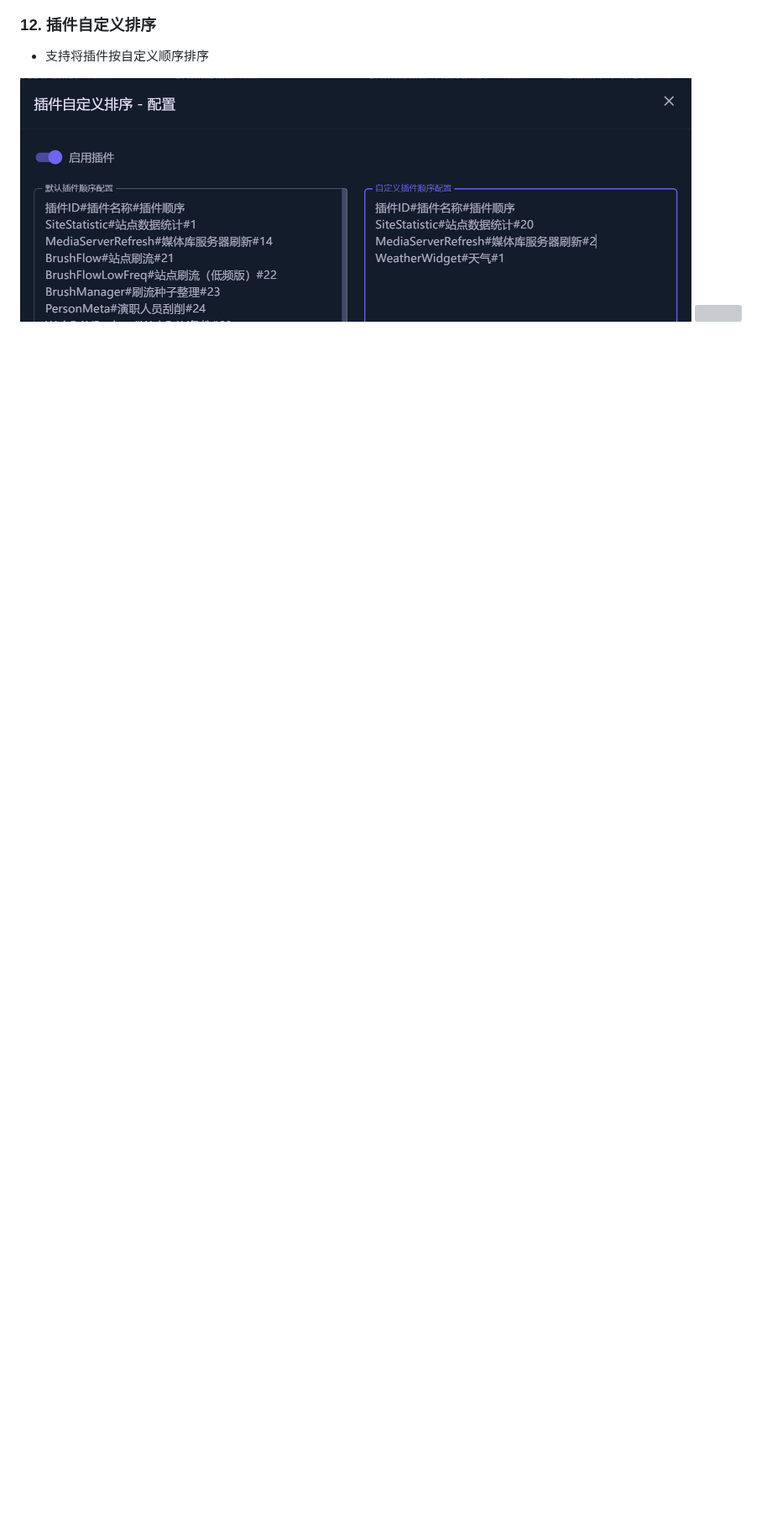
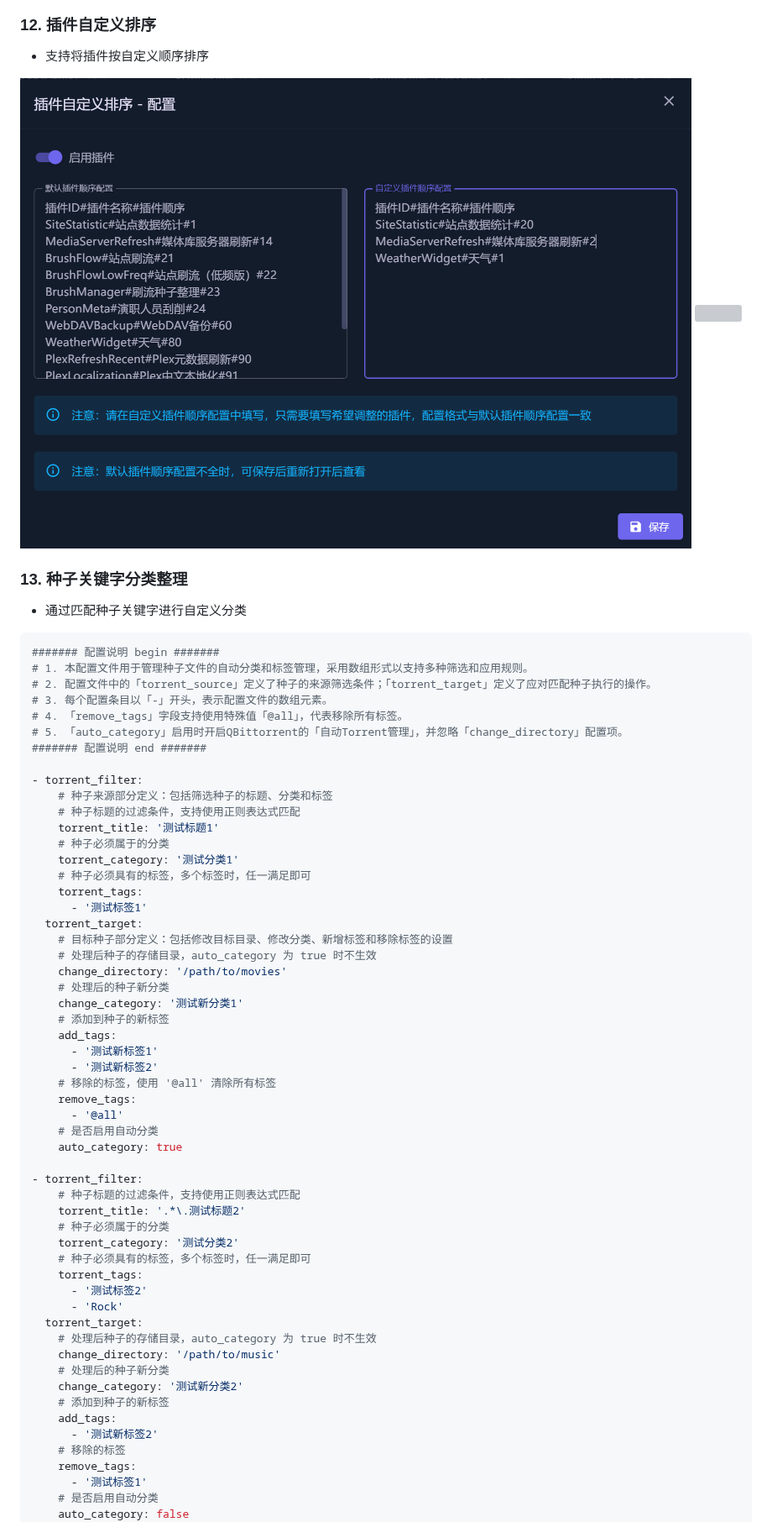
Before and after one commit to InfinityPacer/MoviePilot-Plugins, a Markdown page: README.md, the part around one of its changes. Shown at 84% size. Rendered like a GitHub page; blank space fills up the shorter version; grey boxes are pictures that could not be loaded.

````diff
--- a/README.md
+++ b/README.md
@@ -128,3 +128,67 @@ MoviePilot环境变量添加本项目地址，具体参见 https://github.com/jx
 
 ![](images/2024-05-17-23-25-53.png)
 ![](images/2024-05-17-23-26-30.png)
+
+### 13. 种子关键字分类整理
+
+- 通过匹配种子关键字进行自定义分类
+
+```yaml
+####### 配置说明 begin #######
+# 1. 本配置文件用于管理种子文件的自动分类和标签管理，采用数组形式以支持多种筛选和应用规则。
+# 2. 配置文件中的「torrent_source」定义了种子的来源筛选条件；「torrent_target」定义了应对匹配种子执行的操作。
+# 3. 每个配置条目以「-」开头，表示配置文件的数组元素。
+# 4. 「remove_tags」字段支持使用特殊值「@all」，代表移除所有标签。
+# 5. 「auto_category」启用时开启QBittorrent的「自动Torrent管理」，并忽略「change_directory」配置项。
+####### 配置说明 end #######
+
+- torrent_filter:
+    # 种子来源部分定义：包括筛选种子的标题、分类和标签
+    # 种子标题的过滤条件，支持使用正则表达式匹配
+    torrent_title: '测试标题1'
+    # 种子必须属于的分类
+    torrent_category: '测试分类1'
+    # 种子必须具有的标签，多个标签时，任一满足即可
+    torrent_tags:
+      - '测试标签1'
+  torrent_target:
+    # 目标种子部分定义：包括修改目标目录、修改分类、新增标签和移除标签的设置
+    # 处理后种子的存储目录，auto_category 为 true 时不生效
+    change_directory: '/path/to/movies'
+    # 处理后的种子新分类
+    change_category: '测试新分类1'
+    # 添加到种子的新标签
+    add_tags:
+      - '测试新标签1'
+      - '测试新标签2'
+    # 移除的标签，使用 '@all' 清除所有标签
+    remove_tags:
+      - '@all'
+    # 是否启用自动分类
+    auto_category: true
+
+- torrent_filter:
+    # 种子标题的过滤条件，支持使用正则表达式匹配
+    torrent_title: '.*\.测试标题2'
+    # 种子必须属于的分类
+    torrent_category: '测试分类2'
+    # 种子必须具有的标签，多个标签时，任一满足即可
+    torrent_tags:
+      - '测试标签2'
+      - 'Rock'
+  torrent_target:
+    # 处理后种子的存储目录，auto_category 为 true 时不生效
+    change_directory: '/path/to/music'
+    # 处理后的种子新分类
+    change_category: '测试新分类2'
+    # 添加到种子的新标签
+    add_tags:
+      - '测试新标签2'
+    # 移除的标签
+    remove_tags:
+      - '测试标签1'
+    # 是否启用自动分类
+    auto_category: false
+```
+
+
````
Also changed, not shown: other parts of README.md (+1 -0 lines), images/2024-05-24-00-29-38.png (added).
